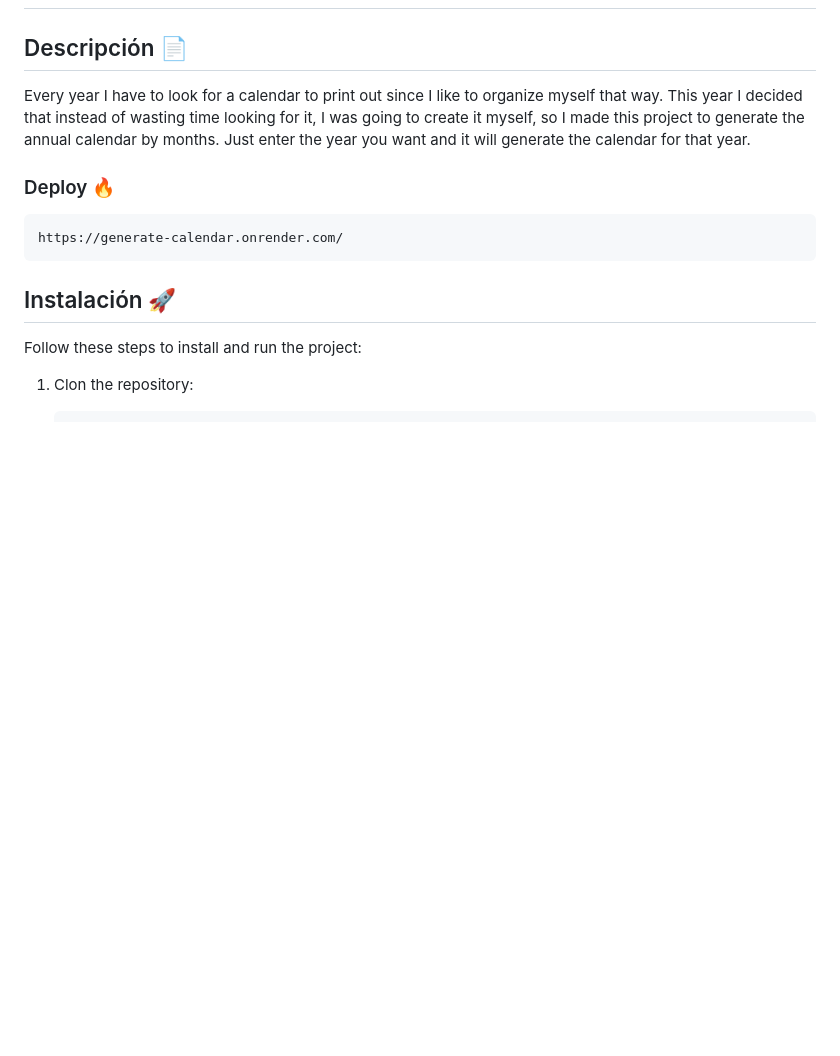
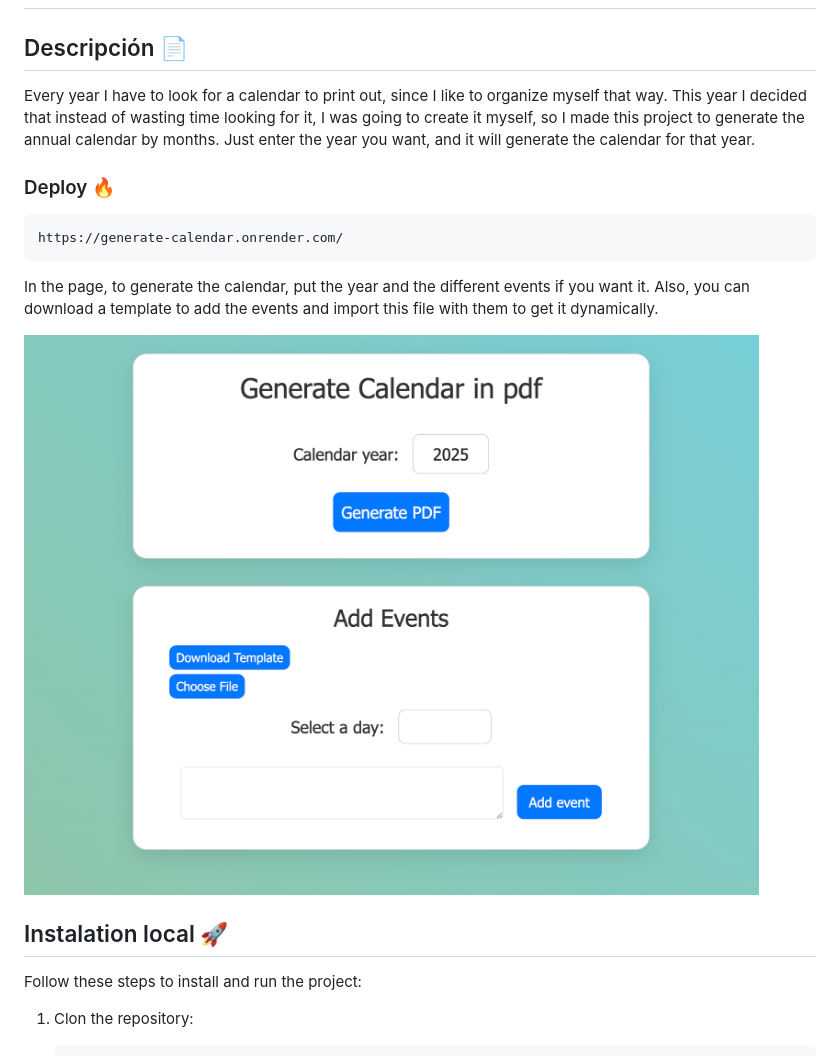
Before and after one commit to Rafael3994/generate-calendar, a Markdown page: readme.md, the part around the change printed below. Drawn GitHub-style; pictures changed too: assets/screeshot-project-web.png (added); blank space fills up the shorter version.

````diff
--- a/readme.md
+++ b/readme.md
@@ -2,14 +2,18 @@
 
 ## Descripción 📄
 
-Every year I have to look for a calendar to print out since I like to organize myself that way. This year I decided that instead of wasting time looking for it, I was going to create it myself, so I made this project to generate the annual calendar by months. Just enter the year you want and it will generate the calendar for that year.
+Every year I have to look for a calendar to print out, since I like to organize myself that way. This year I decided that instead of wasting time looking for it, I was going to create it myself, so I made this project to generate the annual calendar by months. Just enter the year you want, and it will generate the calendar for that year.
 
 ### Deploy 🔥
 ```
 https://generate-calendar.onrender.com/
 ```
 
-## Instalación 🚀
+In the page, to generate the calendar, put the year and the different events if you want it. Also, you can download a template to add the events and import this file with them to get it dynamically.
+
+![Page calendar](./assets/screeshot-project-web.png)
+
+## Instalation local 🚀
 
 Follow these steps to install and run the project:
 
````
Also changed, not shown: other parts of readme.md (+10 -1 lines), assets/emojis/gift.png (deleted), assets/screeshot-project_event.png (added), 3 other files.
